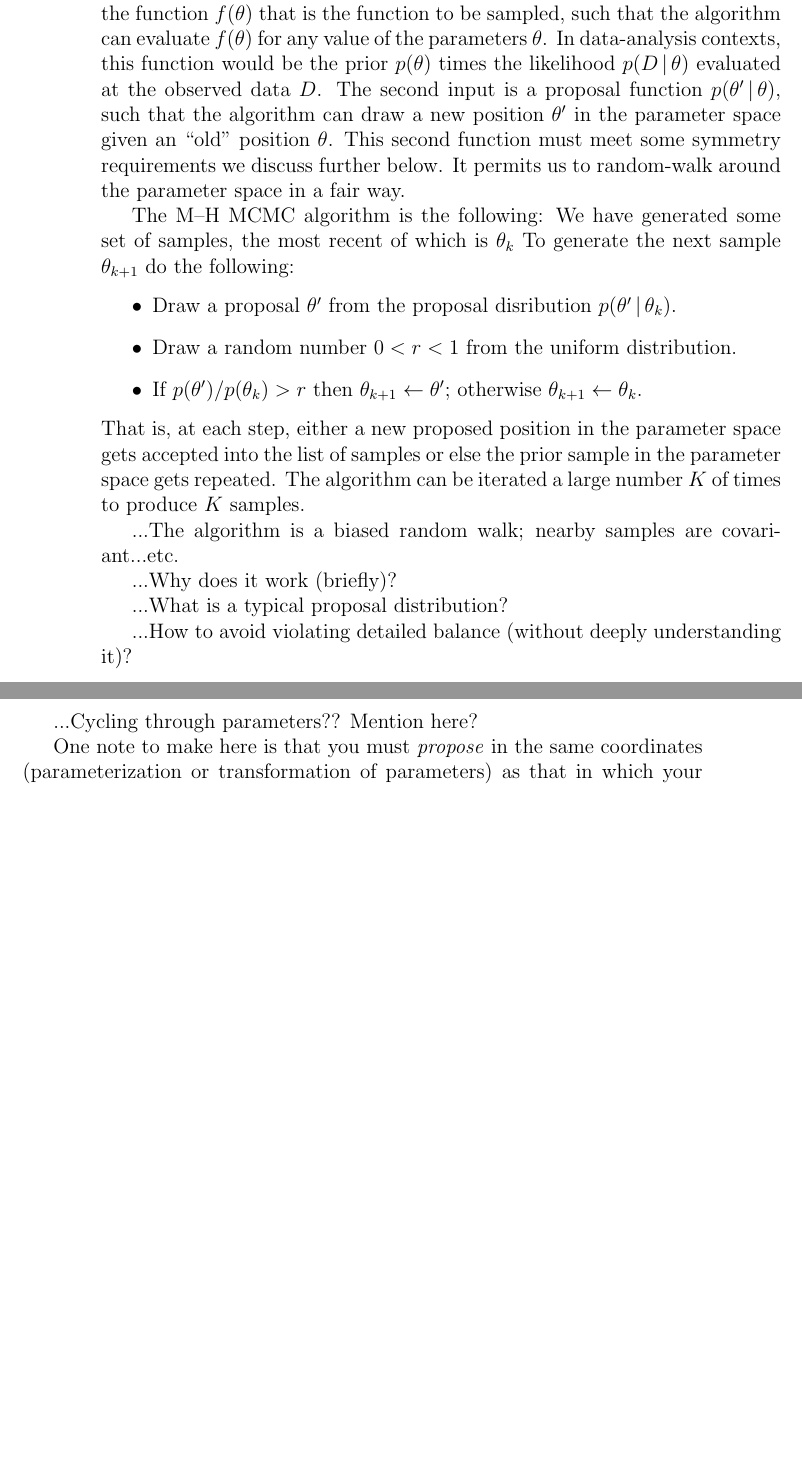
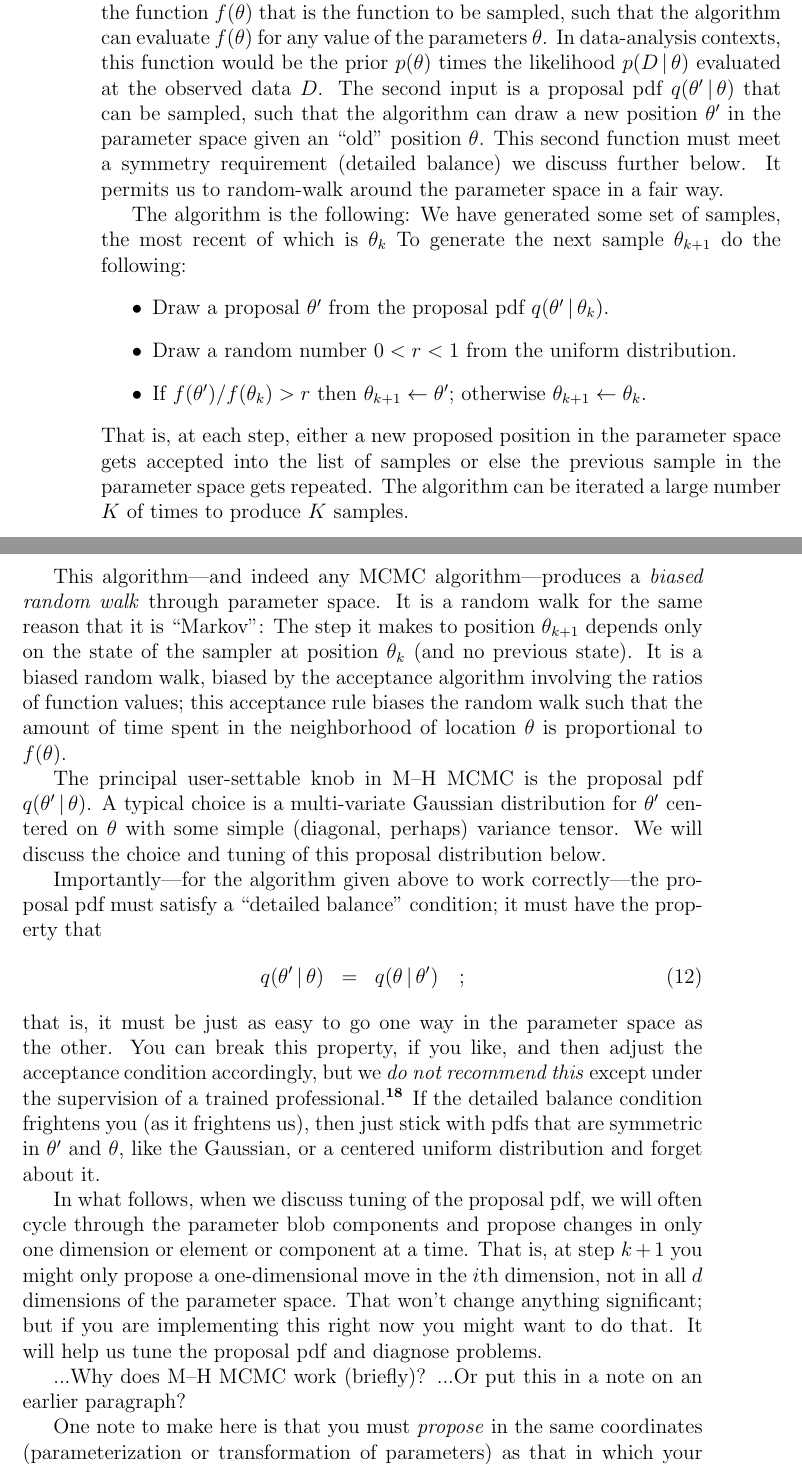
Before and after one commit to davidwhogg/mcmc, a LaTeX paper (mcmc.tex): two parts of pages 6 and 7 of 23 before the commit and two parts of pages 6 and 7 of 24 after it, joined at a grey line, cut so that both start at the same text, the shorter picture padded with empty space. Compiled offline with pdfLaTeX.

Commit message:
nearly finished M-H section

```diff
--- a/mcmc.tex
+++ b/mcmc.tex
@@ -348,35 +356,76 @@ The first is a handle to the function $f(\pars)$ that is the function to be samp
 In data-analysis contexts,
   this function would be the prior $p(\pars)$ times the likelihood $p(\data\given\pars)$
   evaluated at the observed data $\data$.
-The second input is a proposal function $p(\pars'\given\pars)$,
+The second input is a proposal pdf $q(\pars'\given\pars)$ that can be sampled,
   such that the algorithm can draw a new position $\pars'$ in the parameter space
   given an ``old'' position $\pars$.
-This second function must meet some symmetry requirements we discuss further below.
+This second function must meet a symmetry requirement (detailed
+  balance) we discuss further below.
 It permits us to random-walk around the parameter space in a fair way.
 
-The M--H MCMC algorithm is the following:
+The algorithm is the following:
 We have generated some set of samples, the most recent of which is $\pars_k$
 To generate the next sample $\pars_{k+1}$ do the following:
 \begin{itemize}
-\item Draw a proposal $\pars'$ from the proposal disribution $p(\pars'\given\pars_k)$.
+\item Draw a proposal $\pars'$ from the proposal pdf $q(\pars'\given\pars_k)$.
 \item Draw a random number $0<r<1$ from the uniform distribution.
-\item If $p(\pars') / p(\pars_k) > r$ then $\pars_{k+1} \leftarrow \pars'$;
+\item If $f(\pars') / f(\pars_k) > r$ then $\pars_{k+1} \leftarrow \pars'$;
       otherwise $\pars_{k+1} \leftarrow \pars_k$.
 \end{itemize}
 That is, at each step, either a new proposed position in the parameter
-  space gets accepted into the list of samples or else the prior sample
+  space gets accepted into the list of samples or else the previous sample
   in the parameter space gets repeated.
 The algorithm can be iterated a large number $K$ of times to produce $K$ samples.
 
-...The algorithm is a biased random walk; nearby samples are covariant...etc.
+This algorithm---and indeed any MCMC algorithm---produces a
+  \emph{biased random walk} through parameter space.
+It is a random walk for the same reason that it is ``Markov'':
+The step it makes to position $\pars_{k+1}$ depends only on the state
+  of the sampler at position $\pars_k$ (and no previous state).
+It is a biased random walk, biased by the acceptance algorithm
+  involving the ratios of function values; this acceptance rule biases
+  the random walk such that the amount of time spent in the neighborhood
+  of location $\pars$ is proportional to $f(\pars)$.
 
-...Why does it work (briefly)?
+The principal user-settable knob in M--H MCMC is the proposal
+  pdf $q(\pars'\given\pars)$.
+A typical choice is a multi-variate Gaussian distribution for $\pars'$
+  centered on $\pars$ with some simple (diagonal, perhaps) variance
+  tensor.
+We will discuss the choice and tuning of this proposal distribution
+  below.
 
-...What is a typical proposal distribution?
+Importantly---for the algorithm given above to work correctly---the
+  proposal pdf must satisfy a ``detailed balance'' condition; it
+  must have the property that
+\begin{eqnarray}
+q(\pars'\given\pars) &=& q(\pars\given\pars')
+\quad ;
+\end{eqnarray}
+that is, it must be just as easy to go one way in the parameter space
+  as the other.
+You can break this property, if you like, and then adjust the
+  acceptance condition accordingly, but we \emph{do not recommend this}
+  except under the supervision of a trained professional.\note{Actually,
+  our own favorite method, \project{emcee}, has a proposal pdf that does
+  violate detailed balance in this way and has a compensated
+  acceptance ratio.  Read the paper [HOGG CITE] for more details.}
+If the detailed balance condition frightens you (as it frightens us),
+  then just stick with pdfs that are symmetric in $\pars'$ and $\pars$,
+  like the Gaussian, or a centered uniform distribution and forget about
+  it.
 
-...How to avoid violating detailed balance (without deeply understanding it)?
+In what follows, when we discuss tuning of the proposal pdf, we will
+  often cycle through the parameter blob components and propose changes
+  in only one dimension or element or component at a time.
+That is, at step $k+1$ you might only propose a one-dimensional move
+  in the $i$th dimension, not in all $d$ dimensions of the parameter
+  space.
+That won't change anything significant; but if you are implementing
+  this right now you might want to do that.
+It will help us tune the proposal pdf and diagnose problems.
 
-...Cycling through parameters??  Mention here?
+...Why does M--H MCMC work (briefly)? ...Or put this in a note on an earlier paragraph?
 
 One note to make here
   is that you must \emph{propose}
```
Also changed, not shown: mcmc.tex (12 more changed lines).
